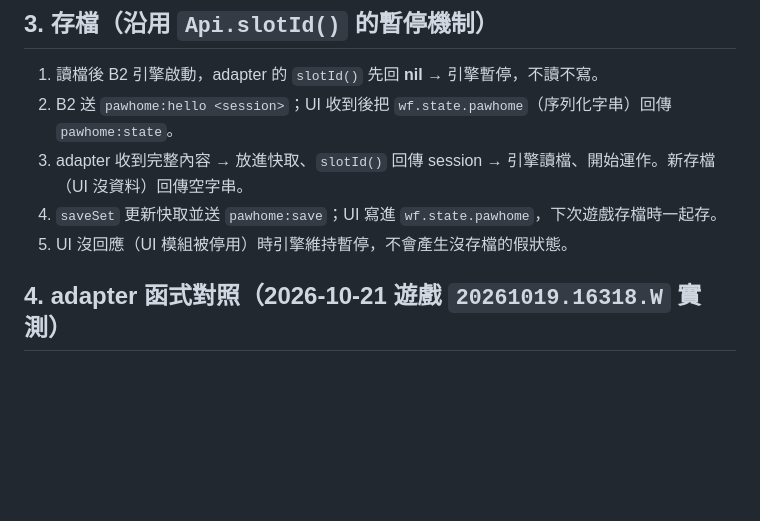
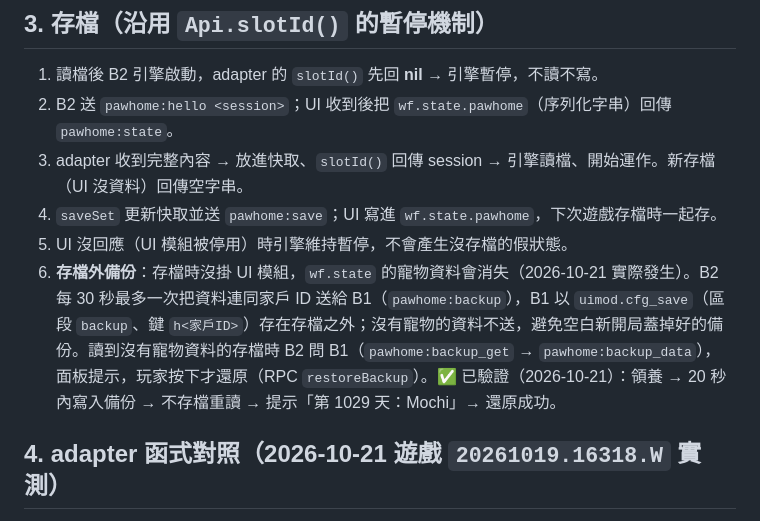
Before and after one commit to Tim2840/Inzoi-mod, a Markdown page: docs/design/modkit-runtime.md, the part around the change. GitHub-like rendering; blank space fills up the shorter version.

Commit message:
docs: save backup verified in game
Co-Authored-By: Claude Opus 5.5 <noreply@anthropic.com>

```diff
--- a/docs/design/modkit-runtime.md
+++ b/docs/design/modkit-runtime.md
@@ -30,6 +30,7 @@ UI ──wf.state──▶ 遊戲存檔（UIMD 區塊）
 3. adapter 收到完整內容 → 放進快取、`slotId()` 回傳 session → 引擎讀檔、開始運作。新存檔（UI 沒資料）回傳空字串。
 4. `saveSet` 更新快取並送 `pawhome:save`；UI 寫進 `wf.state.pawhome`，下次遊戲存檔時一起存。
 5. UI 沒回應（UI 模組被停用）時引擎維持暫停，不會產生沒存檔的假狀態。
+6. **存檔外備份**：存檔時沒掛 UI 模組，`wf.state` 的寵物資料會消失（2026-10-21 實際發生）。B2 每 30 秒最多一次把資料連同家戶 ID 送給 B1（`pawhome:backup`），B1 以 `uimod.cfg_save`（區段 `backup`、鍵 `h<家戶ID>`）存在存檔之外；沒有寵物的資料不送，避免空白新開局蓋掉好的備份。讀到沒有寵物資料的存檔時 B2 問 B1（`pawhome:backup_get` → `pawhome:backup_data`），面板提示，玩家按下才還原（RPC `restoreBackup`）。✅ 已驗證（2026-10-21）：領養 → 20 秒內寫入備份 → 不存檔重讀 → 提示「第 1029 天：Mochi」→ 還原成功。
 
 ## 4. adapter 函式對照（2026-10-21 遊戲 `20261019.16318.W` 實測）
 
```
Also changed, not shown: docs/roadmap.md (+1 -1 lines).
